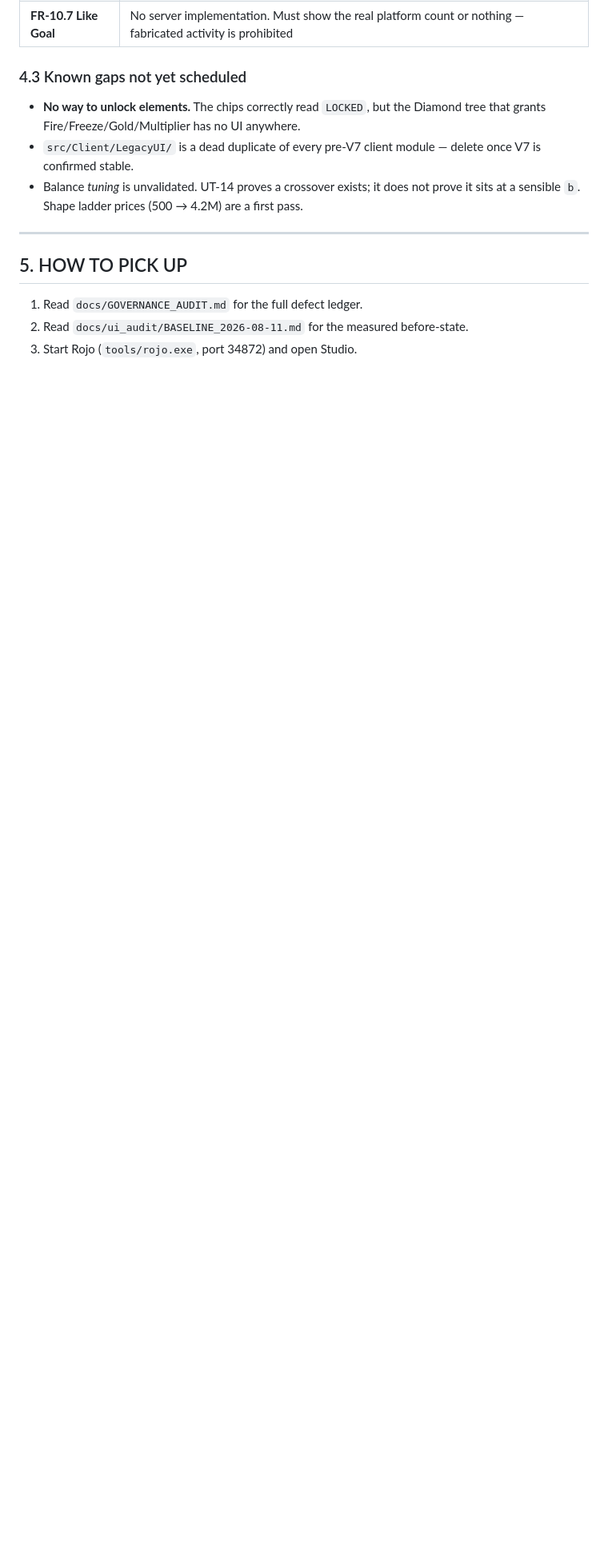
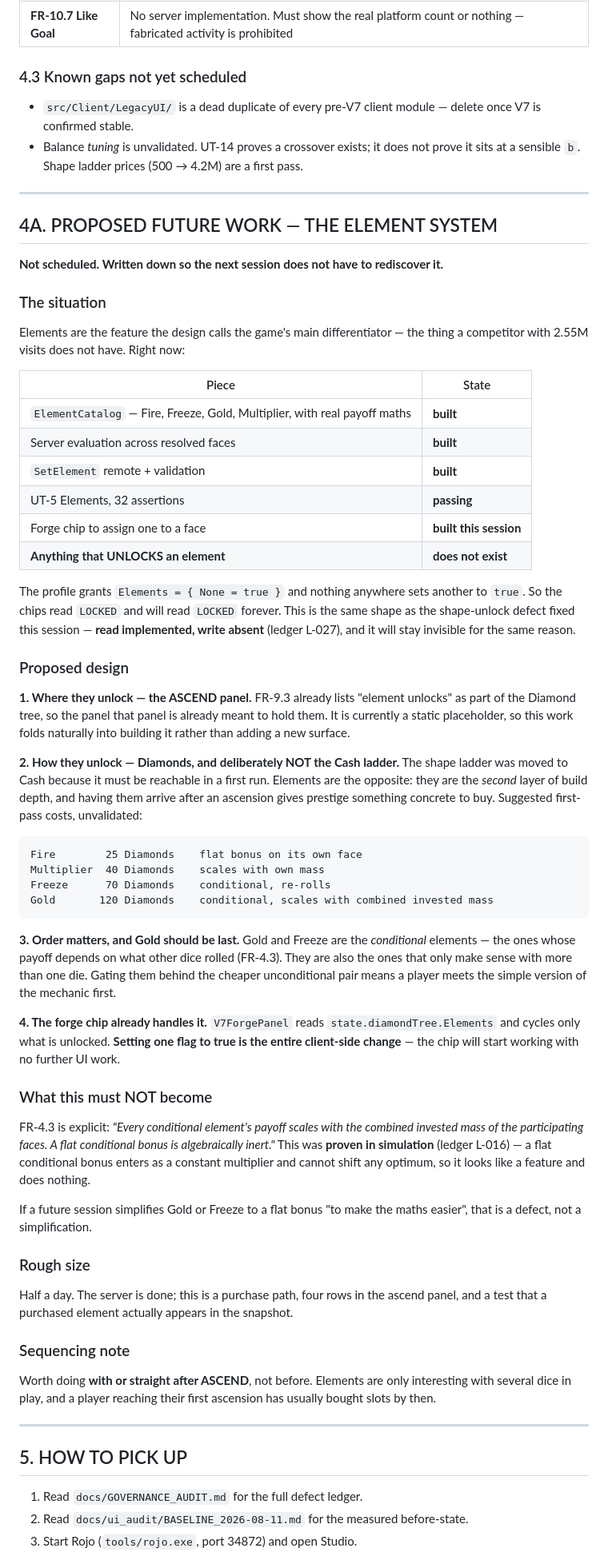
Before and after one commit to HitanshG07/Rgame-dice, a Markdown page: docs/handoff-1.md, the part around one of its changes. Shown at 80% size. Rendered like a GitHub page; blank space fills up the shorter version.

Commit message:
Handoff 1: element unlocks recorded as proposed future work
The element system is the design's stated differentiator and is ninety percent
built -- catalog, payoff maths, server evaluation, the SetElement remote, UT-5
passing at 32 assertions, and the forge chip added this session. The missing ten
percent is that NOTHING ANYWHERE UNLOCKS ONE. The profile grants only "None" and
no code sets another true, so the chips read LOCKED and always will.

That is the same shape as the shape-unlock defect fixed earlier today -- read
implemented, write absent (L-027) -- and it would stay invisible for exactly the
same reason, which is why it is written down rather than left to be rediscovered.

The proposal: unlocks live in the ASCEND panel, which FR-9.3 already designates
and which is a static placeholder anyway, so the work folds into building it
rather than adding a surface. Priced in Diamonds and deliberately NOT on the Cash
ladder -- the shape ladder went to Cash because it must be reachable in a first
run, whereas elements are the second layer of build depth and give prestige
something concrete to buy. Gold and Freeze gated last, because they are the
CONDITIONAL pair and only mean anything with several dice in play.

Two things the note is emphatic about:

  the forge chip already reads `diamondTree.Elements` and cycles what is
  unlocked, so setting one flag true is the ENTIRE client-side change;

  FR-4.3 forbids a flat conditional bonus, and this was PROVEN in simulation
  (L-016) -- it enters as a constant multiplier and cannot shift any optimum. If
  a later session flattens Gold or Freeze "to make the maths easier", that is a
  defect and not a simplification. Stated plainly because it is exactly the kind
  of change that looks like cleanup.

Sequenced with or after ASCEND rather than before: elements are only interesting
with several dice, and a player reaching their first ascension has usually bought
slots by then.

Co-Authored-By: Claude Opus 5 <noreply@anthropic.com>

````diff
--- a/docs/handoff-1.md
+++ b/docs/handoff-1.md
@@ -201,12 +201,88 @@ notation shown to players; three overlays completely empty; no overlay scrolled;
 
 ### 4.3 Known gaps not yet scheduled
 
-- **No way to unlock elements.** The chips correctly read `LOCKED`, but the
-  Diamond tree that grants Fire/Freeze/Gold/Multiplier has no UI anywhere.
 - `src/Client/LegacyUI/` is a dead duplicate of every pre-V7 client module — delete
   once V7 is confirmed stable.
 - Balance *tuning* is unvalidated. UT-14 proves a crossover exists; it does not
   prove it sits at a sensible `b`. Shape ladder prices (500 → 4.2M) are a first pass.
+
+---
+
+## 4A. PROPOSED FUTURE WORK — THE ELEMENT SYSTEM
+
+**Not scheduled. Written down so the next session does not have to rediscover it.**
+
+### The situation
+
+Elements are the feature the design calls the game's main differentiator — the
+thing a competitor with 2.55M visits does not have. Right now:
+
+| Piece | State |
+|---|---|
+| `ElementCatalog` — Fire, Freeze, Gold, Multiplier, with real payoff maths | **built** |
+| Server evaluation across resolved faces | **built** |
+| `SetElement` remote + validation | **built** |
+| UT-5 Elements, 32 assertions | **passing** |
+| Forge chip to assign one to a face | **built this session** |
+| **Anything that UNLOCKS an element** | **does not exist** |
+
+The profile grants `Elements = { None = true }` and nothing anywhere sets another
+to `true`. So the chips read `LOCKED` and will read `LOCKED` forever. This is the
+same shape as the shape-unlock defect fixed this session — **read implemented,
+write absent** (ledger L-027), and it will stay invisible for the same reason.
+
+### Proposed design
+
+**1. Where they unlock — the ASCEND panel.**
+FR-9.3 already lists "element unlocks" as part of the Diamond tree, so the panel
+that panel is already meant to hold them. It is currently a static placeholder,
+so this work folds naturally into building it rather than adding a new surface.
+
+**2. How they unlock — Diamonds, and deliberately NOT the Cash ladder.**
+The shape ladder was moved to Cash because it must be reachable in a first run.
+Elements are the opposite: they are the *second* layer of build depth, and having
+them arrive after an ascension gives prestige something concrete to buy. Suggested
+first-pass costs, unvalidated:
+
+```
+Fire        25 Diamonds    flat bonus on its own face
+Multiplier  40 Diamonds    scales with own mass
+Freeze      70 Diamonds    conditional, re-rolls
+Gold       120 Diamonds    conditional, scales with combined invested mass
+```
+
+**3. Order matters, and Gold should be last.**
+Gold and Freeze are the *conditional* elements — the ones whose payoff depends on
+what other dice rolled (FR-4.3). They are also the ones that only make sense with
+more than one die. Gating them behind the cheaper unconditional pair means a
+player meets the simple version of the mechanic first.
+
+**4. The forge chip already handles it.**
+`V7ForgePanel` reads `state.diamondTree.Elements` and cycles only what is
+unlocked. **Setting one flag to true is the entire client-side change** — the chip
+will start working with no further UI work.
+
+### What this must NOT become
+
+FR-4.3 is explicit: *"Every conditional element's payoff scales with the combined
+invested mass of the participating faces. A flat conditional bonus is
+algebraically inert."* This was **proven in simulation** (ledger L-016) — a flat
+conditional bonus enters as a constant multiplier and cannot shift any optimum,
+so it looks like a feature and does nothing.
+
+If a future session simplifies Gold or Freeze to a flat bonus "to make the maths
+easier", that is a defect, not a simplification.
+
+### Rough size
+
+Half a day. The server is done; this is a purchase path, four rows in the ascend
+panel, and a test that a purchased element actually appears in the snapshot.
+
+### Sequencing note
+
+Worth doing **with or straight after ASCEND**, not before. Elements are only
+interesting with several dice in play, and a player reaching their first
+ascension has usually bought slots by then.
 
 ---
 
````
Also changed, not shown: other parts of docs/handoff-1.md (+3 -0 lines).
